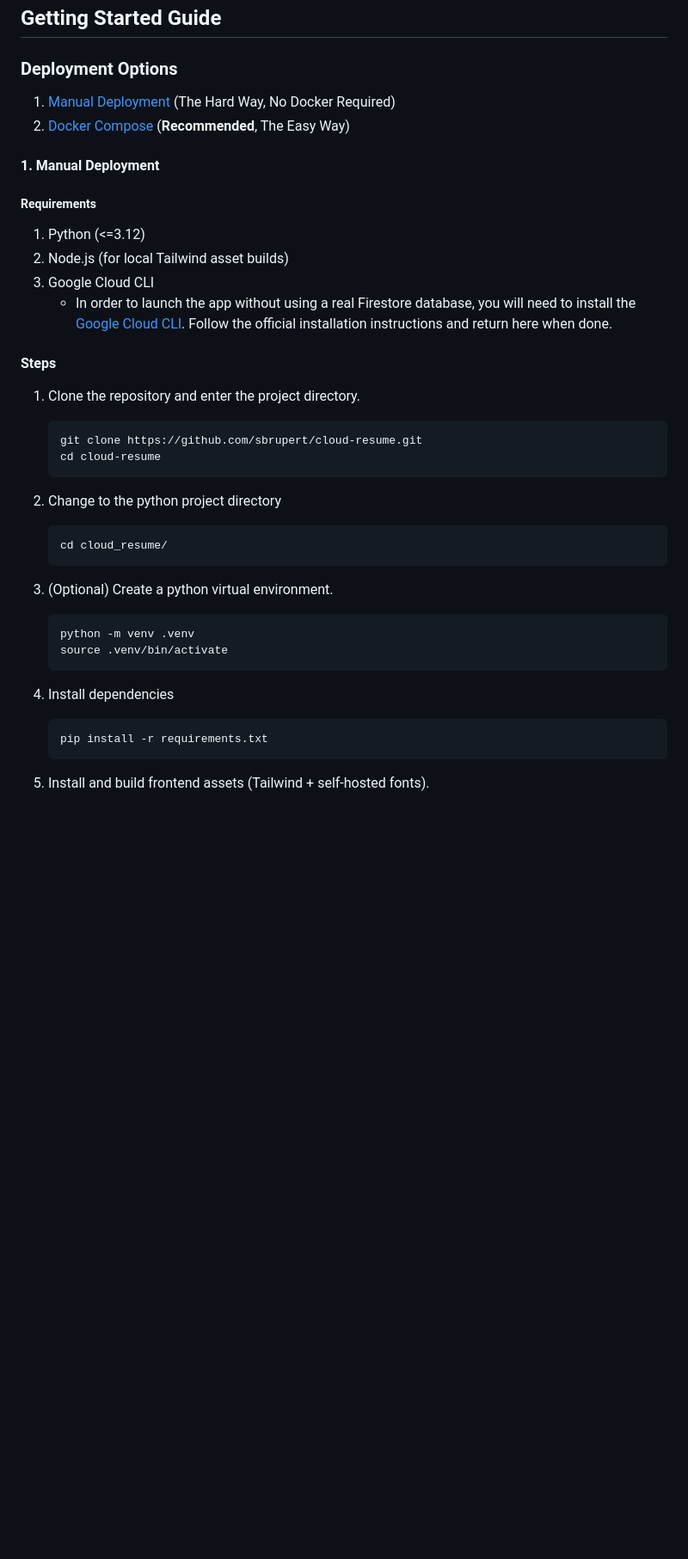
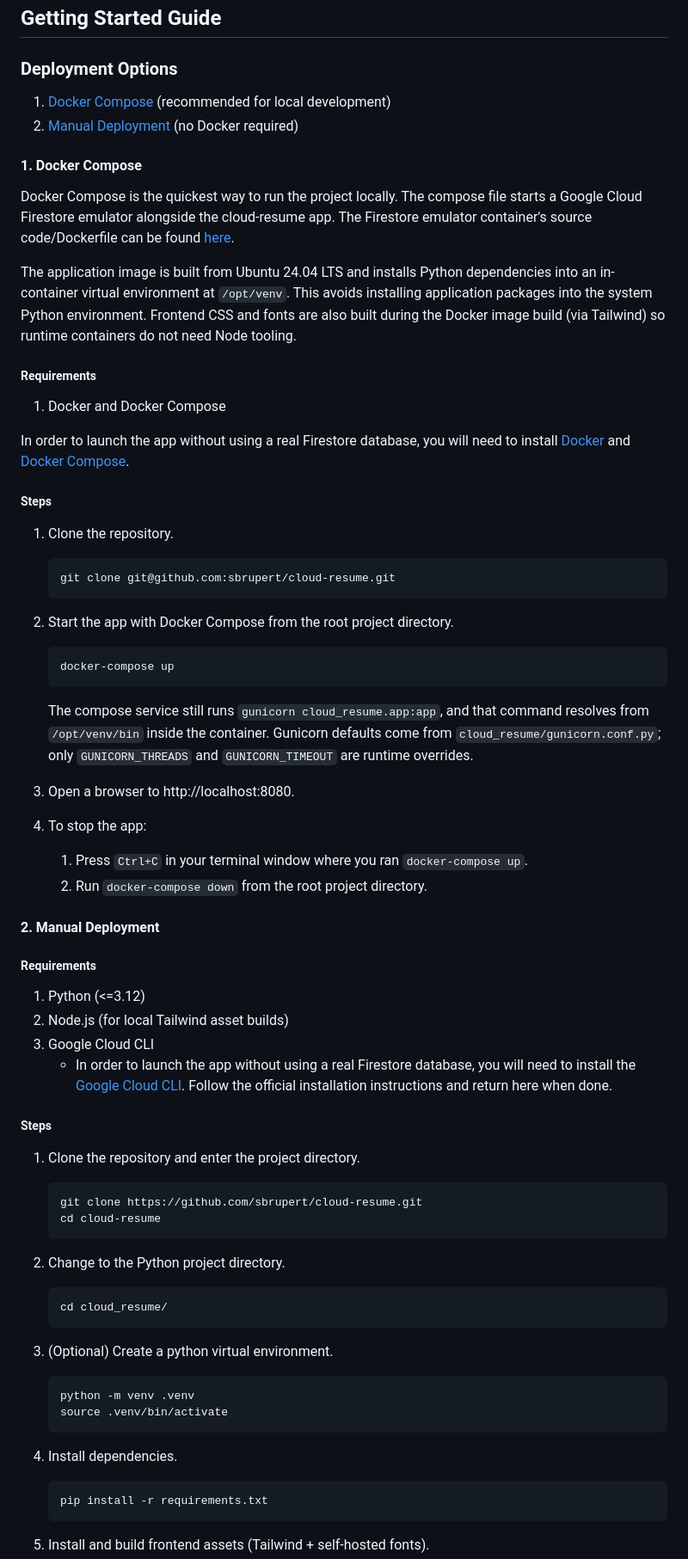
Before and after one commit to sbrupert/cloud-resume, a Markdown page: cloud_resume/README.md, the part around one of its changes. Shown at 86% size. Drawn GitHub-style; blank space fills up the shorter version.

Commit message:
Reorder local setup instructions. Wording improvements.

````diff
--- a/cloud_resume/README.md
+++ b/cloud_resume/README.md
@@ -32,10 +38,45 @@ Gunicorn uses defaults from `cloud_resume/gunicorn.conf.py`. Only `GUNICORN_THRE
 
 ### Deployment Options
 
-1. [Manual Deployment](#1-manual-deployment) (The Hard Way, No Docker Required)
-2. [Docker Compose](#2-docker-compose) (**Recommended**, The Easy Way)
+1. [Docker Compose](#1-docker-compose) (recommended for local development)
+2. [Manual Deployment](#2-manual-deployment) (no Docker required)
 
-#### 1. Manual Deployment
+#### 1. Docker Compose
+
+Docker Compose is the quickest way to run the project locally. The compose file starts a Google Cloud Firestore emulator alongside the cloud-resume app. The Firestore emulator container's source code/Dockerfile can be found [here](https://github.com/ridedott/firestore-emulator-docker).
+
+The application image is built from Ubuntu 24.04 LTS and installs Python dependencies into an in-container virtual environment at `/opt/venv`. This avoids installing application packages into the system Python environment.
+Frontend CSS and fonts are also built during the Docker image build (via Tailwind) so runtime containers do not need Node tooling.
+
+##### Requirements
+
+1. Docker and Docker Compose
+
+In order to launch the app without using a real Firestore database, you will need to install [Docker](https://docs.docker.com/get-started/) and [Docker Compose](https://docs.docker.com/compose/).
+
+##### Steps
+
+1. Clone the repository.
+
+   ```bash
+   git clone git@github.com:sbrupert/cloud-resume.git
+   ```
+
+2. Start the app with Docker Compose from the root project directory.
+
+   ```bash
+   docker-compose up
+   ```
+
+   The compose service still runs `gunicorn cloud_resume.app:app`, and that command resolves from `/opt/venv/bin` inside the container.
+   Gunicorn defaults come from `cloud_resume/gunicorn.conf.py`; only `GUNICORN_THREADS` and `GUNICORN_TIMEOUT` are runtime overrides.
+
+3. Open a browser to http://localhost:8080.
+4. To stop the app:
+   1. Press `Ctrl+C` in your terminal window where you ran `docker-compose up`.
+   2. Run `docker-compose down` from the root project directory.
+
+#### 2. Manual Deployment
 
 ##### Requirements
 
@@ -44,7 +85,7 @@ Gunicorn uses defaults from `cloud_resume/gunicorn.conf.py`. Only `GUNICORN_THRE
 3. Google Cloud CLI
    - In order to launch the app without using a real Firestore database, you will need to install the [Google Cloud CLI](https://cloud.google.com/sdk/docs/install). Follow the official installation instructions and return here when done.
 
-#### Steps
+##### Steps
 
 1. Clone the repository and enter the project directory.
 
@@ -53,7 +94,7 @@ Gunicorn uses defaults from `cloud_resume/gunicorn.conf.py`. Only `GUNICORN_THRE
    cd cloud-resume
    ```
 
-2. Change to the python project directory
+2. Change to the Python project directory.
 
    ```bash
    cd cloud_resume/
@@ -66,7 +107,7 @@ Gunicorn uses defaults from `cloud_resume/gunicorn.conf.py`. Only `GUNICORN_THRE
    source .venv/bin/activate
    ```
 
-4. Install dependencies
+4. Install dependencies.
 
    ```bash
    pip install -r requirements.txt
````
Also changed, not shown: other parts of cloud_resume/README.md (+11 -41 lines).
